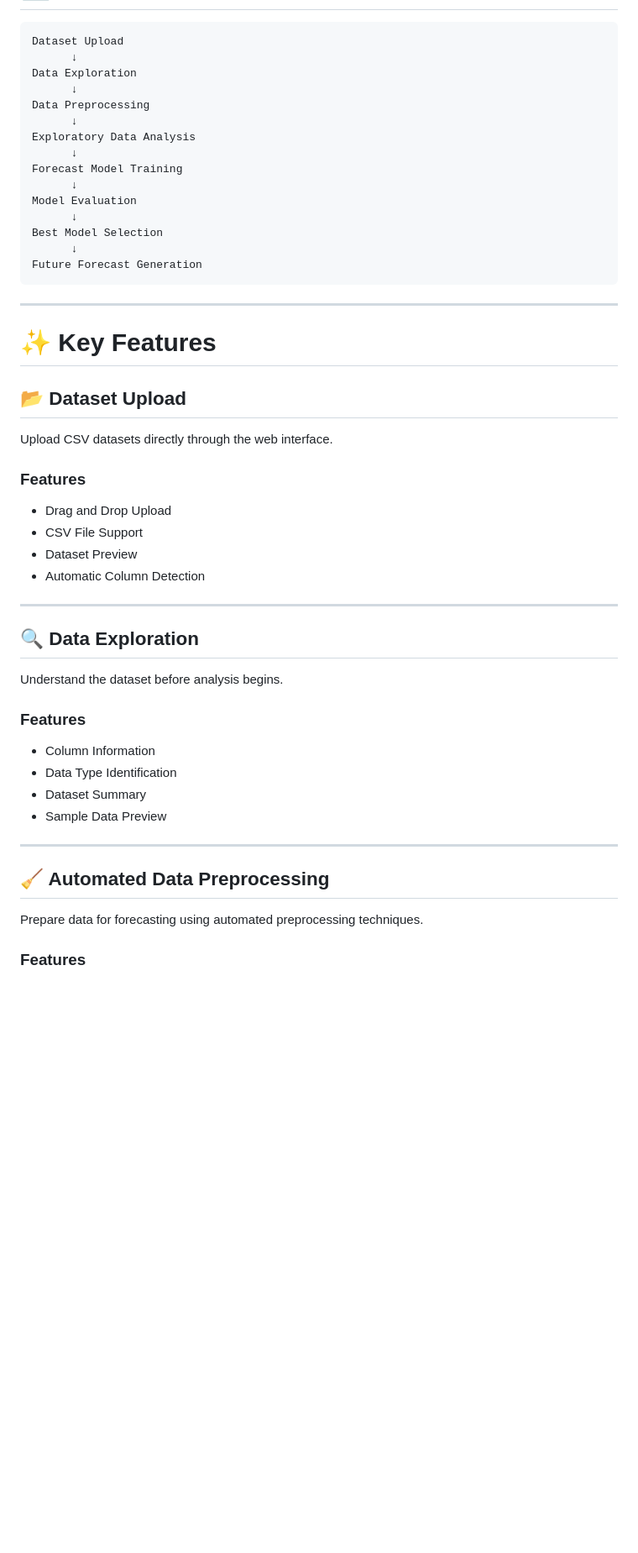
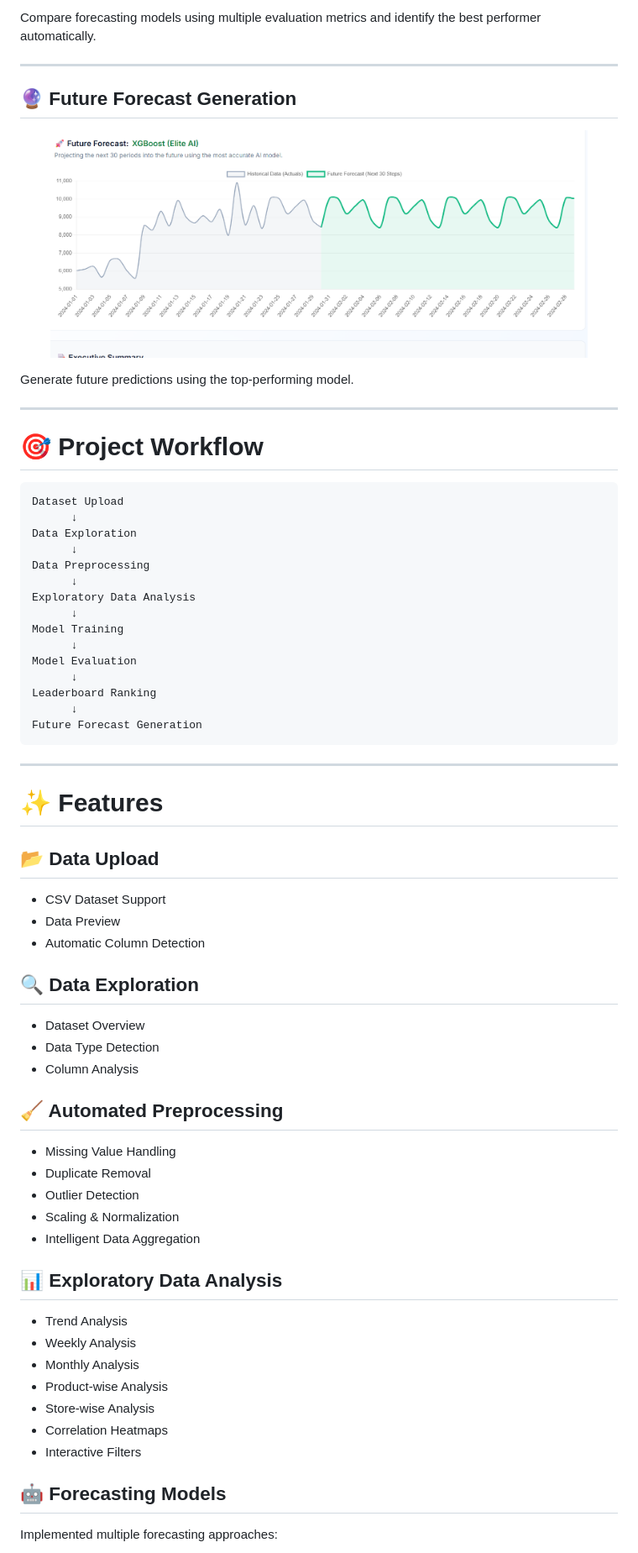
Before and after one commit to Sudipa288/EY_Intern, a Markdown page: README.md, the part around one of its changes. Shown at 84% size. Drawn GitHub-style; blank space fills up the shorter version.

````diff
--- a/README.md
+++ b/README.md
@@ -49,3 +75,18 @@ Instead of manually performing each step, users can upload a dataset and receive
+Compare forecasting models using multiple evaluation metrics and identify the best performer automatically.
+
+---
+
+## 🔮 Future Forecast Generation
+
+<p align="center">
+<img src="images/future-forecast.png" width="90%">
+</p>
+
+Generate future predictions using the top-performing model.
+
+---
+
+# 🎯 Project Workflow
 
 ```text
 Dataset Upload
@@ -56,48 +97,50 @@ Data Preprocessing
       ↓
 Exploratory Data Analysis
       ↓
-Forecast Model Training
+Model Training
       ↓
 Model Evaluation
       ↓
-Best Model Selection
+Leaderboard Ranking
       ↓
 Future Forecast Generation
 ```
 
 ---
 
-# ✨ Key Features
+# ✨ Features
 
-## 📂 Dataset Upload
+## 📂 Data Upload
 
-Upload CSV datasets directly through the web interface.
-
-### Features
-
-* Drag and Drop Upload
-* CSV File Support
-* Dataset Preview
-* Automatic Column Detection
-
----
+- CSV Dataset Support
+- Data Preview
+- Automatic Column Detection
 
 ## 🔍 Data Exploration
 
-Understand the dataset before analysis begins.
+- Dataset Overview
+- Data Type Detection
+- Column Analysis
 
-### Features
+## 🧹 Automated Preprocessing
 
-* Column Information
-* Data Type Identification
-* Dataset Summary
-* Sample Data Preview
+- Missing Value Handling
+- Duplicate Removal
+- Outlier Detection
+- Scaling & Normalization
+- Intelligent Data Aggregation
 
----
+## 📊 Exploratory Data Analysis
 
-## 🧹 Automated Data Preprocessing
+- Trend Analysis
+- Weekly Analysis
+- Monthly Analysis
+- Product-wise Analysis
+- Store-wise Analysis
+- Correlation Heatmaps
+- Interactive Filters
 
-Prepare data for forecasting using automated preprocessing techniques.
+## 🤖 Forecasting Models
 
-### Features
+Implemented multiple forecasting approaches:
 
````
Also changed, not shown: other parts of README.md (+132 -209 lines).
